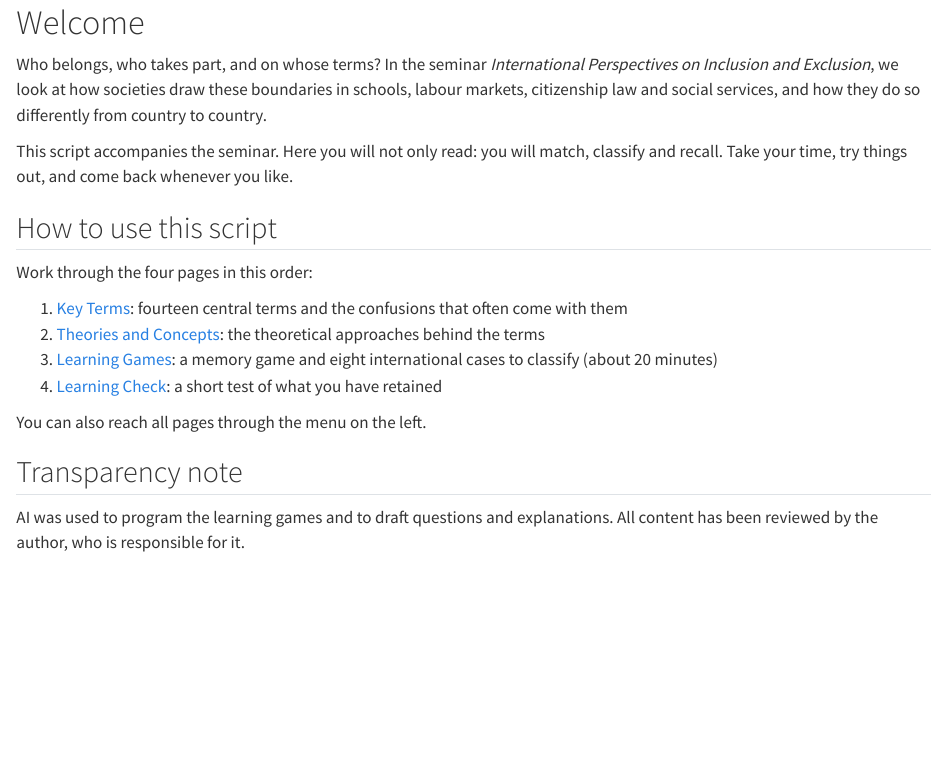
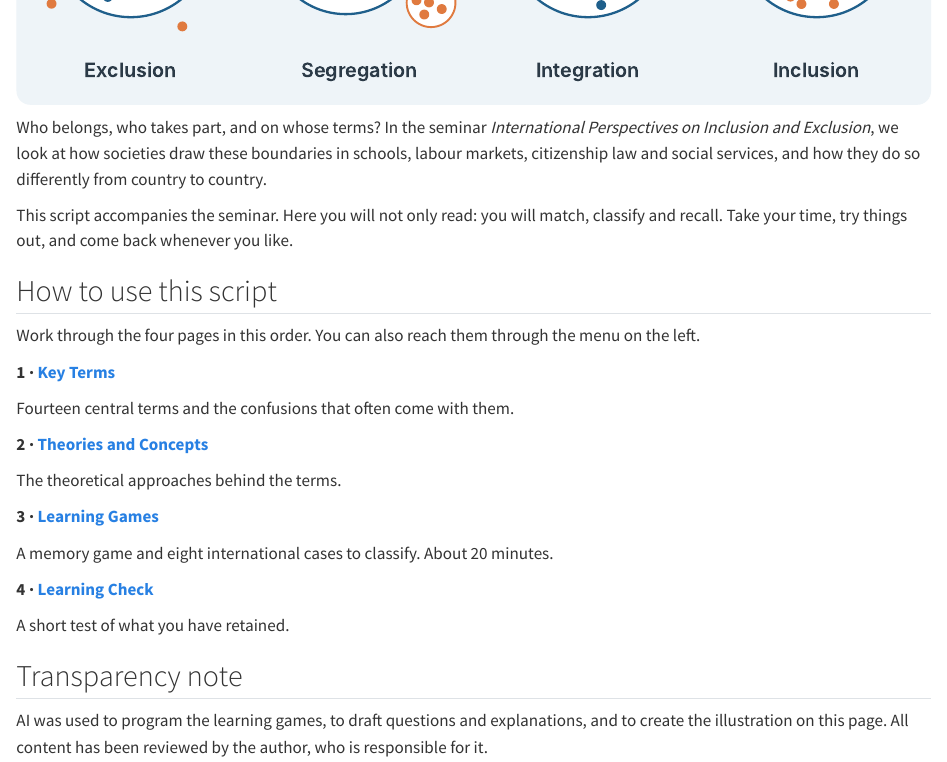
Before and after one commit to me-kart/inclusion_exclusion_WiSe27, a Quarto document (index.qmd): the page in a window 1100 px wide, from 20 px down before the commit and from 250 px down after it. Rendered offline with R 4.5, knitr and Pandoc in place of Quarto, with nearby package versions.

Commit message:
Welcome page in English

```diff
--- a/index.qmd
+++ b/index.qmd
@@ -6,15 +8,44 @@ This script accompanies the seminar. Here you will not only read: you will match
 
 ## How to use this script
 
-Work through the four pages in this order:
+Work through the four pages in this order. You can also reach them through the menu on the left.
 
-1. [Key Terms](lehreinheit.qmd): fourteen central terms and the confusions that often come with them
-2. [Theories and Concepts](theories.qmd): the theoretical approaches behind the terms
-3. [Learning Games](inclusion.qmd): a memory game and eight international cases to classify (about 20 minutes)
-4. [Learning Check](learning-check.qmd): a short test of what you have retained
+::: {.grid .welcome-cards}
 
-You can also reach all pages through the menu on the left.
+::: {.g-col-12 .g-col-md-6 .welcome-card}
+[]{.bi .bi-journal-text .welcome-icon}
+
+**1 · [Key Terms](lehreinheit.qmd)**
+
+Fourteen central terms and the confusions that often come with them.
+:::
+
+::: {.g-col-12 .g-col-md-6 .welcome-card}
+[]{.bi .bi-lightbulb .welcome-icon}
+
+**2 · [Theories and Concepts](theories.qmd)**
+
+The theoretical approaches behind the terms.
+:::
+
+::: {.g-col-12 .g-col-md-6 .welcome-card}
+[]{.bi .bi-controller .welcome-icon}
+
+**3 · [Learning Games](inclusion.qmd)**
+
+A memory game and eight international cases to classify. About 20 minutes.
+:::
+
+::: {.g-col-12 .g-col-md-6 .welcome-card}
+[]{.bi .bi-check2-circle .welcome-icon}
+
+**4 · [Learning Check](learning-check.qmd)**
+
+A short test of what you have retained.
+:::
+
+:::
 
 ## Transparency note
 
-AI was used to program the learning games and to draft questions and explanations. All content has been reviewed by the author, who is responsible for it.
+AI was used to program the learning games, to draft questions and explanations, and to create the illustration on this page. All content has been reviewed by the author, who is responsible for it.
```
Also changed, not shown: styles.scss (+24 -0 lines), docs/search.json, images/welcome-banner.svg (added), index.qmd (2 more changed lines), 7 other files.
